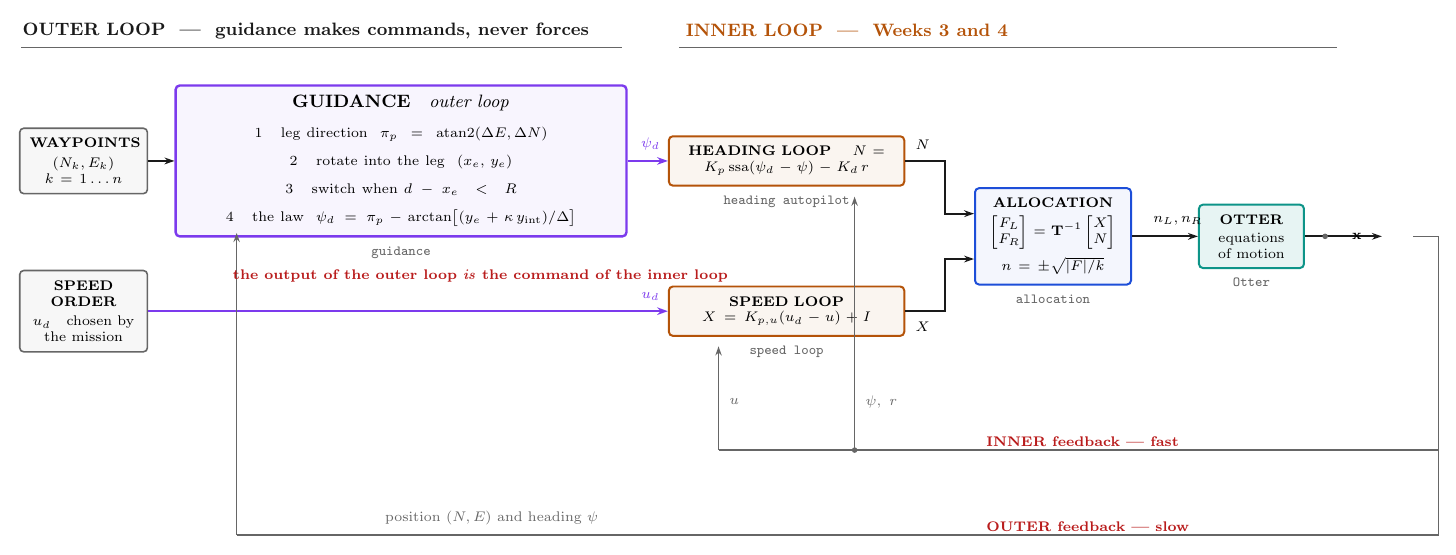
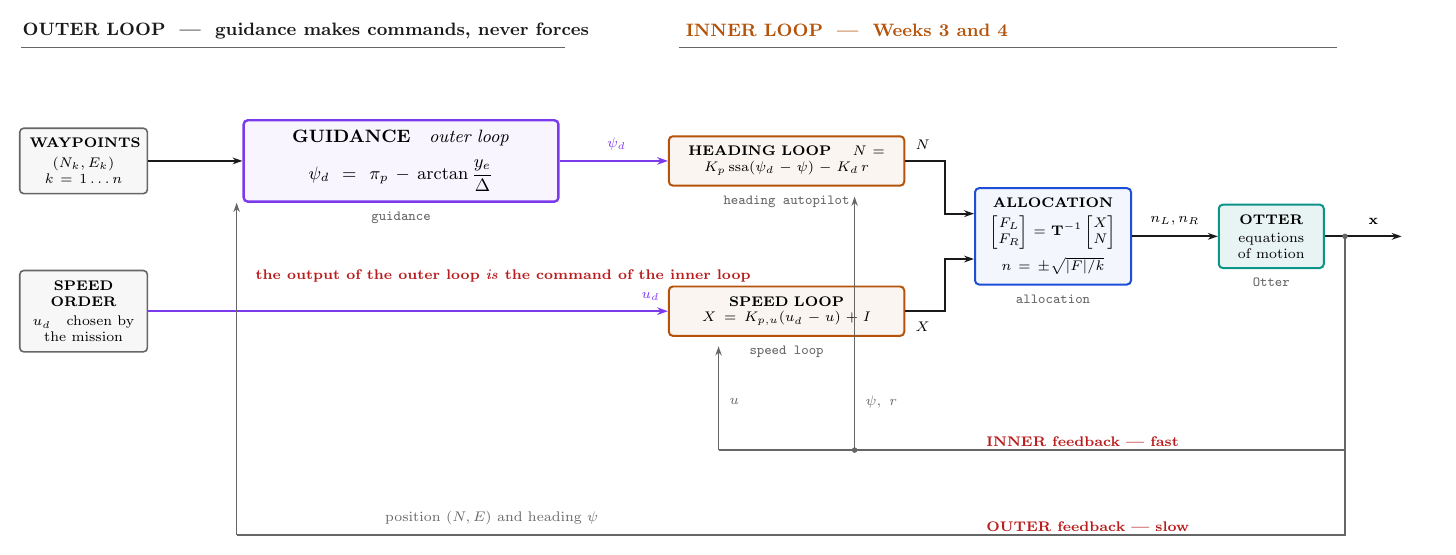
Before and after one commit to wkyouncnu/Sensor-Signal-Processing-and-Fusion, a LaTeX figure (figures/src/w05-guidance-loop.tex): the whole page. Compiled offline with pdfLaTeX.

Commit message:
The feedback trunk now leaves from a junction instead of mid-air
The sensor feedback in w05-guidance-loop never reached the plant. The state
arrow stopped at x = 22.7, the grey bus began at 23.25, and the junction dot
at 21.7 touched neither. Three hand-picked numbers, none of which knew about
the other two, left 0.55 cm of white space that read as a severed signal.
Both returns now descend from the dot itself, which is how a tap is drawn.

The GUIDANCE box carries the LOS law alone, as asked: the four numbered steps
are gone, since section 5-2 to 5-4 derive them in order and the figure had no
business repeating them. That shortened the box, which immediately stranded
the outer feedback arrow at the old box's underside -- the same bug, one edit
later. Its endpoint is an anchor now, so the box may change height freely.

Also: the subscript of n_L, n_R was biting OTTER's left border, 1.1 cm of
label in a 1.2 cm gap. The hull moves right by 0.35 cm and the label sits at
the middle of its arrow.

The reading tables in both language editions described the four steps, so they
describe the law now instead. Standing orders gain 15-50 on anchoring TikZ
endpoints, since this trap was walked into twice in one sitting.

Co-Authored-By: Claude Opus 5 <noreply@anthropic.com>

```diff
--- a/figures/src/w05-guidance-loop.tex
+++ b/figures/src/w05-guidance-loop.tex
@@ -55,12 +55,13 @@
 \node[wp, text width=1.9cm] (WP) at (-0.2,0.55)
   {\textbf{WAYPOINTS}\\[2pt] $(N_k, E_k)$\\ $k = 1 \ldots n$};
 
-\node[guid, text width=7.6cm] (GD) at (5.4,0.55)
-  {\textbf{GUIDANCE} \ \ \emph{outer loop}\\[4pt]
-   {\scriptsize 1 \ \ leg direction \ $\pi_p = \mathrm{atan2}(\Delta E, \Delta N)$}\\[3pt]
-   {\scriptsize 2 \ \ rotate into the leg \ $(x_e,\, y_e)$}\\[3pt]
-   {\scriptsize 3 \ \ switch when $d - x_e < R$}\\[3pt]
-   {\scriptsize 4 \ \ the law \ $\psi_d = \pi_p - \arctan\bigl[(y_e + \kappa\, y_{\mathrm{int}})/\Delta\bigr]$}};
+%  2026-10-14 (사용자 지시): "Guidance outer loop는 LOS기준으로 간단히 수식만
+%  적어줘.... 1, 2, 3, 4 는 필요 없어" — 네 단계를 지우고 LOS 법칙 하나만 둔다.
+%  단계는 본문 §5 가 순서대로 유도하므로, 이 그림에서 되풀이할 것이 아니다.
+%  기호는 그림 뒤의 범례 표가 받는다.
+\node[guid, text width=5.2cm] (GD) at (5.4,0.55)
+  {\textbf{GUIDANCE} \ \ \emph{outer loop}\\[6pt]
+   $\psi_d = \pi_p - \arctan\dfrac{y_e}{\Delta}$};
 \node[slx, anchor=north, yshift=-1pt] at (GD.south) {guidance};
 \draw[sig] (WP.east) -- (GD.west);
 
@@ -96,7 +97,10 @@
    $n = \pm\sqrt{\lvert F\rvert/k}$};
 \node[slx, anchor=north, yshift=-1pt] at (AL.south) {allocation};
 
-\node[plant, text width=1.5cm] (OT) at (20.4,-0.78)
+%  2026-10-14: $n_L,n_R$ 의 아래첨자가 OTTER 의 왼쪽 테두리를 물었다. 배분기와
+%  선체 사이가 1.2 cm 인데 라벨이 1.1 cm 였다. 선체를 0.35 cm 밀고 라벨을
+%  화살표의 가운데로 보낸다 — 양쪽에 0.2 cm 씩 남는다.
+\node[plant, text width=1.5cm] (OT) at (20.75,-0.78)
   {\textbf{OTTER}\\[1pt] equations\\ of motion};
 \node[slx, anchor=north, yshift=-1pt] at (OT.south) {Otter};
 
@@ -106,15 +110,22 @@
 \draw[sig] (SP.east) -- (15.0,-2.1) -- (15.0,-1.18) -- (AL.west |- 0,-1.18);
 \node[lbl, anchor=north] at (14.6,-2.17) {$X$};
 \draw[sig] (AL.east) -- (OT.west);
-\node[lbl, anchor=south] at (19.1,-0.71) {$n_L,n_R$};
-\draw[sig] (OT.east) -- (22.7,-0.78);
-\node[lbl, anchor=west] at (22.05,-0.78) {$\mathbf{x}$};
+\node[lbl, anchor=south] at (19.05,-0.71) {$n_L,n_R$};
+\draw[sig] (OT.east) -- (23.05,-0.78);
+\node[lbl, anchor=south] at (22.55,-0.70) {$\mathbf{x}$};
 
 % =====================================================================
 % 되먹임 둘 — 안쪽은 짧고 빠르게, 바깥은 길고 느리게
+%
+%   2026-10-14 (사용자 지적): 되먹임 띠가 **허공에서 시작했다.** 상태선의
+%   화살표는 x=22.7 에서 끝나는데 띠는 23.25 에서 비로소 시작해, 그 사이
+%   0.55 cm 가 비어 있었다. 분기점(21.7)도 띠에 닿지 않아 혼자 떠 있었다.
+%   띠를 **분기점에서** 내린다 — 점 하나에서 가로는 계측으로, 세로는
+%   되먹임으로 갈라지는 것이 블록도에서 탭을 그리는 방법이다.
+%   덤으로 그림이 2 cm 좁아져 PDF 축소율이 나아진다.
 % =====================================================================
-\draw[bus] (23.25,-0.78) -- (23.7,-0.78) -- (23.7,-4.55) -- (11.0,-4.55);
-\fill[soft] (21.7,-0.78) circle (1.4pt);
+\fill[soft] (22.05,-0.78) circle (1.4pt);
+\draw[bus] (22.05,-0.78) -- (22.05,-4.55) -- (11.0,-4.55);
 \draw[fb] (11.0,-4.55) -- (11.0,-2.72);
 \node[lbl, soft, anchor=west] at (11.07,-3.70) {$u$};
 \draw[fb] (13.4,-4.55) -- (13.4,-0.08);
@@ -122,8 +133,10 @@
 \node[lbl, soft, anchor=west] at (13.47,-3.70) {$\psi,\ r$};
 \node[capt, anchor=west] at (15.6,-4.40) {INNER feedback --- fast};
 
-\draw[bus] (23.7,-4.55) -- (23.7,-6.05) -- (2.5,-6.05);
-\draw[fb] (2.5,-6.05) -- (2.5,-0.72);
+\draw[bus] (22.05,-4.55) -- (22.05,-6.05) -- (2.5,-6.05);
+%  상자가 얇아지면 이 화살표가 허공에서 멈춘다. 좌표를 박지 말고 GD.south 에
+%  맞춘다 — 상자 높이가 또 바뀌어도 선이 끊기지 않는다.
+\draw[fb] (2.5,-6.05) -- (2.5,0 |- GD.south);
 \node[lbl, soft, anchor=south] at (7.0,-6.00) {position $(N, E)$ and heading $\psi$};
 \node[capt, anchor=west] at (15.6,-5.90) {OUTER feedback --- slow};
 
```
Also changed, not shown: lectures/W05_Waypoint_Following_and_LOS_Guidance.md (+1 -1 lines), lectures/W05_Waypoint_Following_and_LOS_Guidance_KO.md (+1 -1 lines), .claude/skills/gnc-lecture-vault/references/standing-orders.md, figures/w05-guidance-loop.png, figures/w05-guidance-loop.svg, figures/src/w05-guidance-loop.tex (6 more changed lines), 2 other files.
